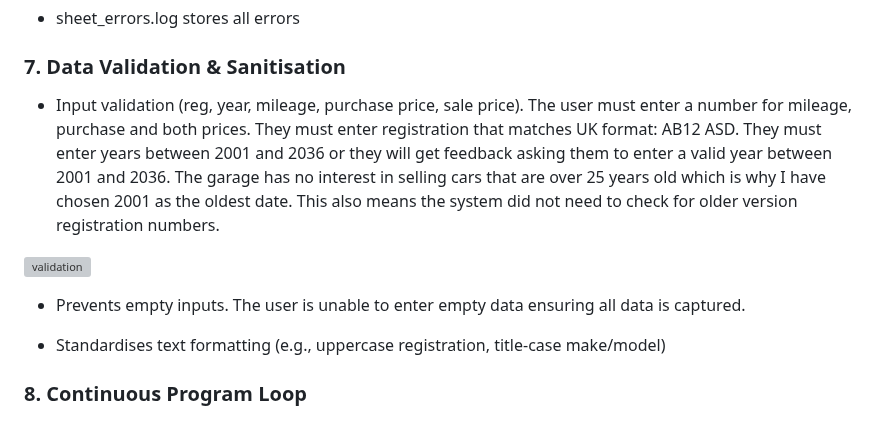
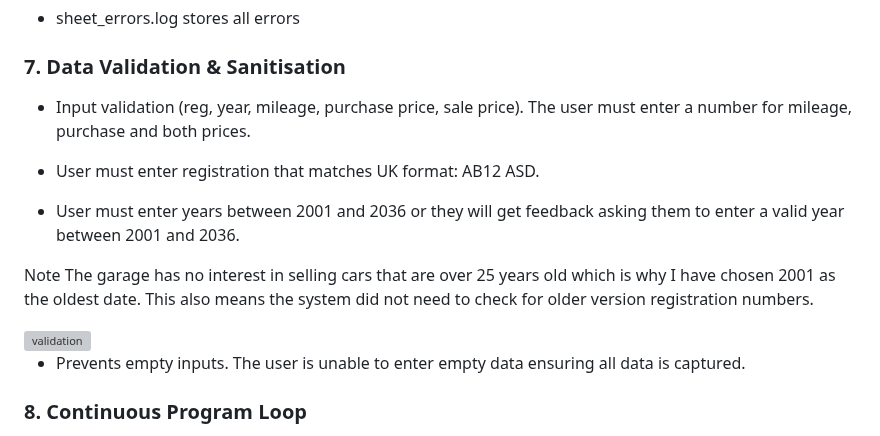
Before and after one commit to garethrogers28/garage_stock_manager, a Markdown page: README.md, the part around the change. GitHub-like rendering; grey boxes are pictures that could not be loaded.

Commit message:
Update data validation README.md

```diff
--- a/README.md
+++ b/README.md
@@ -195,13 +195,18 @@ Here is the link to lucid chart (2 lines missing)
 
 ### 7. Data Validation & Sanitisation
 
-- Input validation (reg, year, mileage, purchase price, sale price). The user must enter a number for mileage, purchase and both prices. They must enter registration that matches UK format: AB12 ASD. They must enter years between 2001 and 2036 or they will get feedback asking them to enter a valid year between 2001 and 2036. The garage has no interest in selling cars that are over 25 years old which is why I have chosen 2001 as the oldest date. This also means the system did not need to check for older version registration numbers.
+- Input validation (reg, year, mileage, purchase price, sale price). The user must enter a number for mileage, purchase and both prices.
+
+- User must enter registration that matches UK format: AB12 ASD.
+
+- User must enter years between 2001 and 2036 or they will get feedback asking them to enter a valid year between 2001 and 2036.
+
+Note
+The garage has no interest in selling cars that are over 25 years old which is why I have chosen 2001 as the oldest date. This also means the system did not need to check for older version registration numbers.
 
 <img width="722" height="409" alt="validation" src="https://github.com/user-attachments/assets/549175e0-401f-46b2-9a69-c1b8a879f7fd" />
 
 - Prevents empty inputs. The user is unable to enter empty data ensuring all data is captured.
-
-- Standardises text formatting (e.g., uppercase registration, title-case make/model)
 
 ### 8. Continuous Program Loop
 
```
